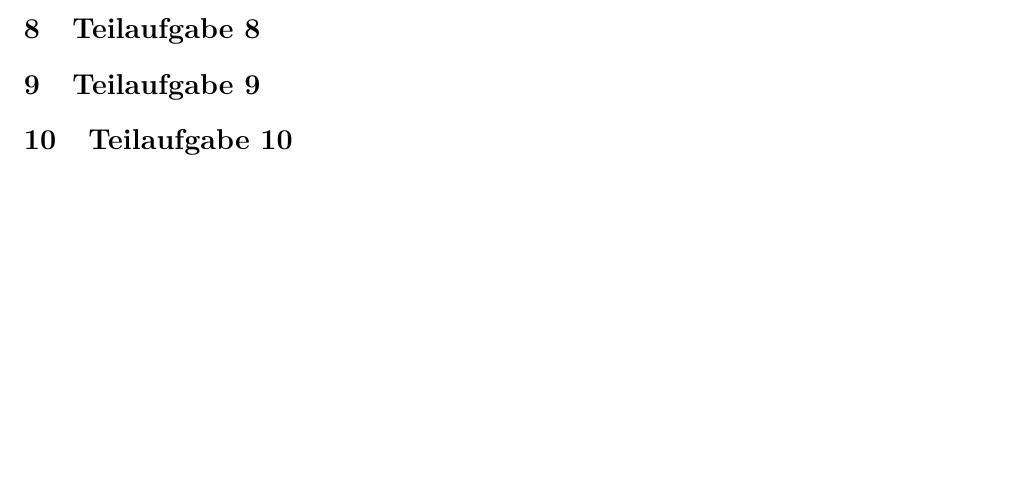
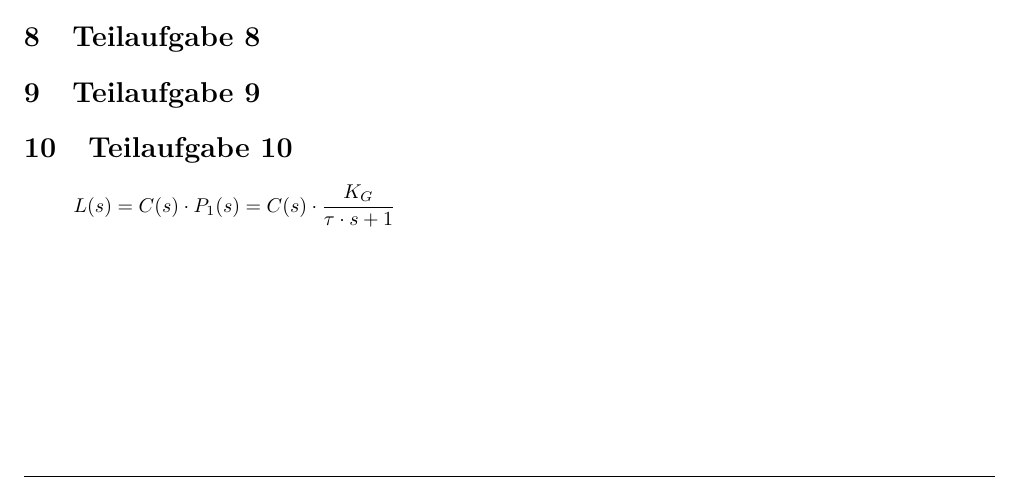
Before and after one commit to daniw/rt-l, a LaTeX document (prep/doc.tex, which reads prep/10/10.tex): part of page 4 of 4 before the commit and part of page 3 of 4 after it, cut so that both start at the same text, the shorter picture padded with empty space. Compiled offline with pdfLaTeX.

Commit message:
Teilaufgabe 10

```diff
--- a/prep/10/10.tex
+++ b/prep/10/10.tex
@@ -1 +1,2 @@
 \section{Teilaufgabe 10}
+\[ L(s) = C(s) \cdot P_1(s) = C(s) \cdot \frac{K_G}{\tau \cdot s + 1} \]
```
